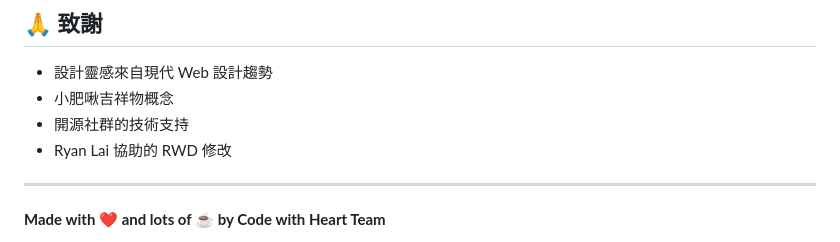
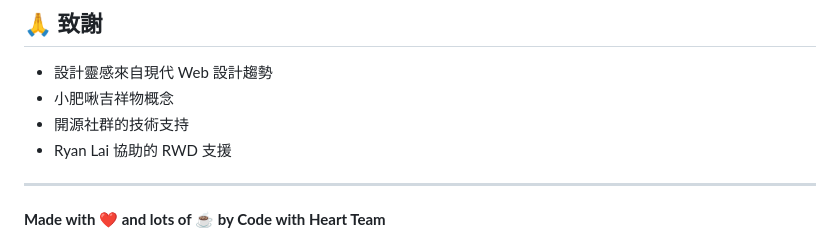
Before and after one commit to yu-ching-h/NHAI_208, a Markdown page: README.md, the part around the change. Rendered like a GitHub page.

```diff
--- a/README.md
+++ b/README.md
@@ -163,7 +163,7 @@ const targetDate = new Date('2026-03-01T14:00:00');
 - 設計靈感來自現代 Web 設計趨勢
 - 小肥啾吉祥物概念
 - 開源社群的技術支持
-- Ryan Lai 協助的 RWD 修改
+- Ryan Lai 協助的 RWD 支援
 
 ---
 
```
